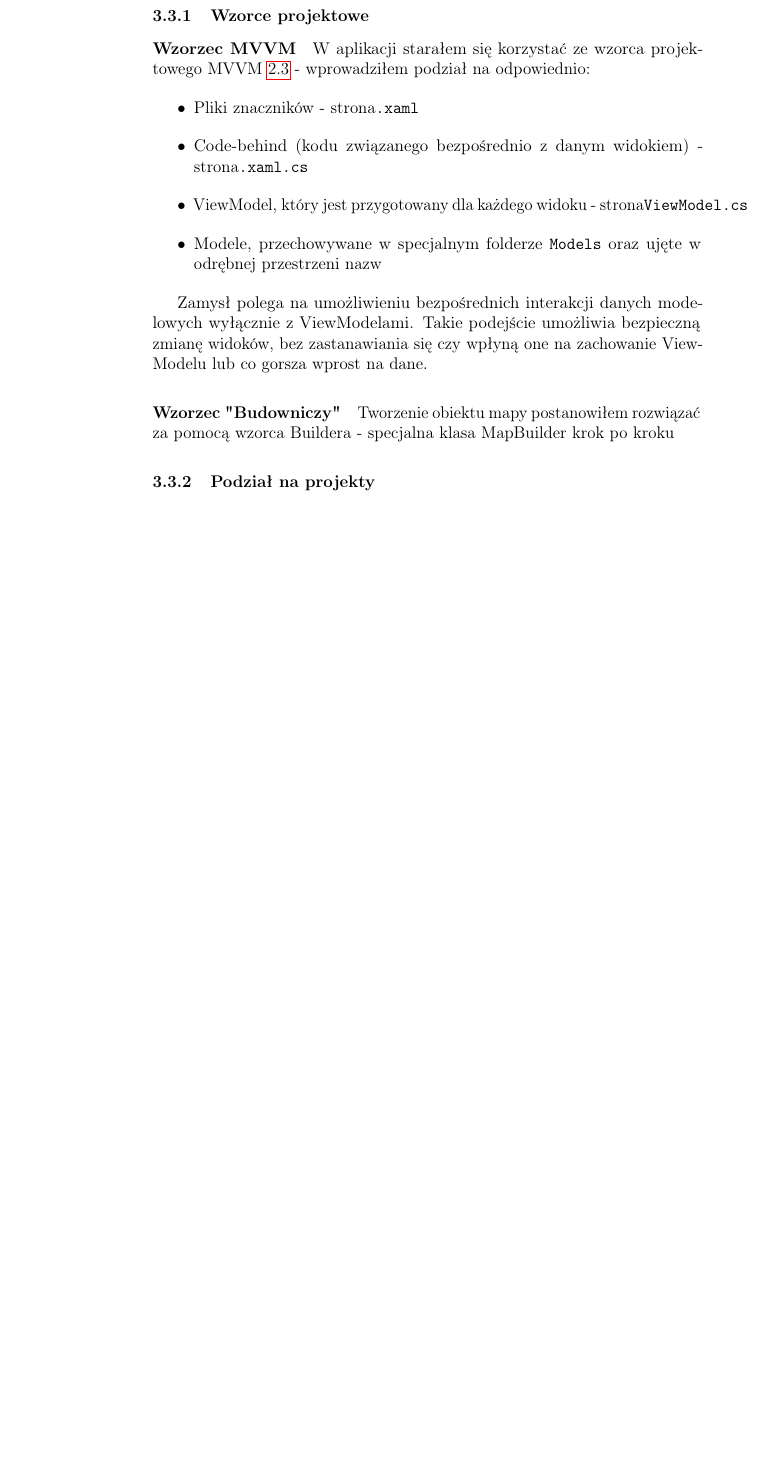
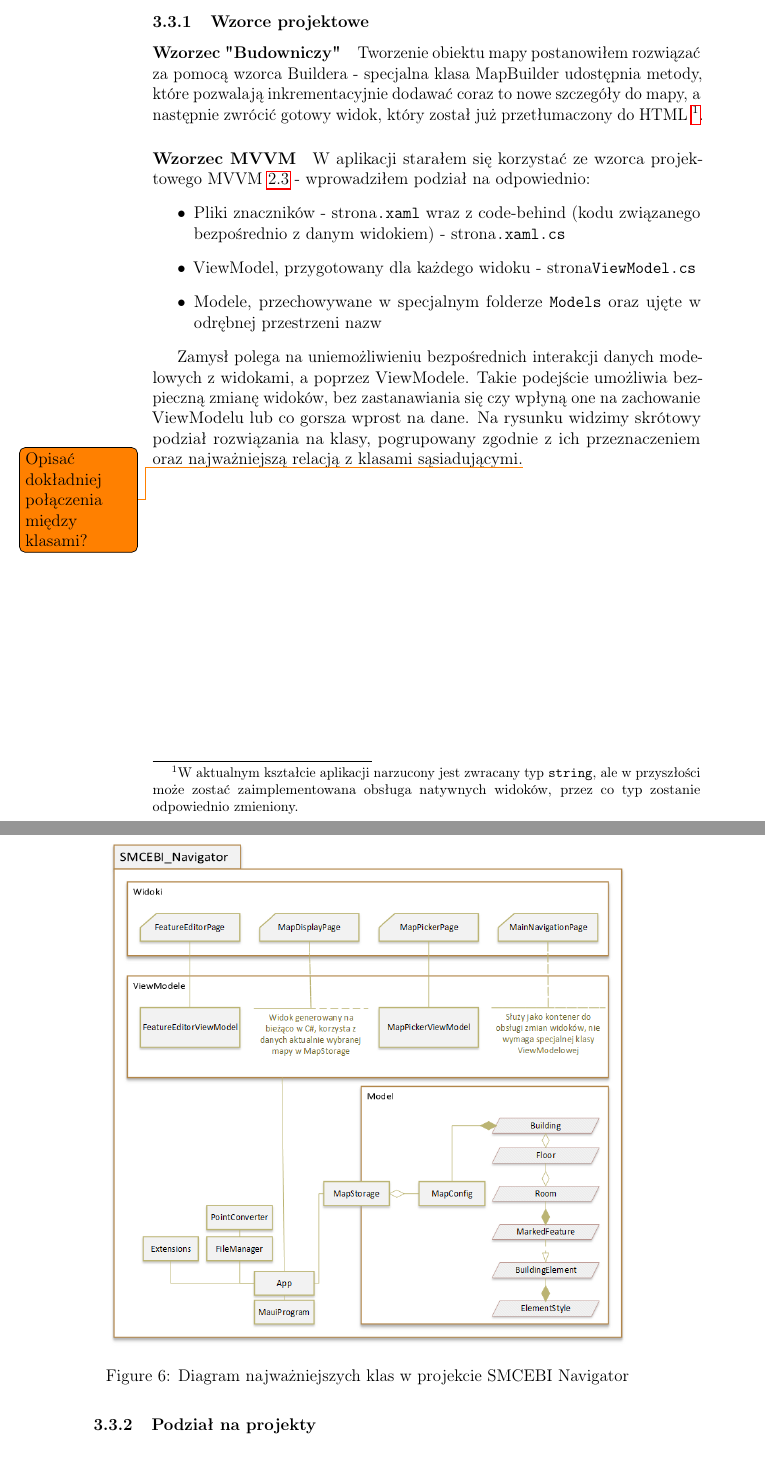
Before and after one commit to ikarmus2001/Navigator, a LaTeX thesis (Praca_inzynierska/main.tex, which reads Praca_inzynierska/Rozdzialy/Aplikacja/architektura.tex): part of page 10 of 23 before the commit and two parts of pages 10 and 11 of 24 after it, the two joined at a grey line, cut so that both start at the same text, the shorter picture padded with empty space. Compiled offline with pdfLaTeX.

Commit message:
Inż: Dodanie diagramów do architektury aplikacji

```diff
--- a/Praca_inzynierska/Rozdzialy/Aplikacja/architektura.tex
+++ b/Praca_inzynierska/Rozdzialy/Aplikacja/architektura.tex
@@ -1,16 +1,36 @@
 \subsection{Architektura aplikacji}
 
 \subsubsection{Wzorce projektowe}
+
+\paragraph{Wzorzec "Budowniczy"}
+Tworzenie obiektu mapy postanowiłem rozwiązać za pomocą wzorca Buildera -
+specjalna klasa MapBuilder udostępnia metody, które pozwalają inkrementacyjnie
+dodawać coraz to nowe szczegóły do mapy, a następnie zwrócić gotowy widok,
+który został już przetłumaczony do HTML~\cprotect\footnote{%
+    W aktualnym kształcie aplikacji narzucony jest zwracany typ \verb|string|,
+    ale w przyszłości może zostać zaimplementowana obsługa natywnych widoków,
+    przez co typ zostanie odpowiednio zmieniony.}.
+
 \paragraph{Wzorzec MVVM}
 W aplikacji starałem się korzystać ze wzorca projektowego MVVM~\ref{mvvmSubsection} -
 wprowadziłem podział na odpowiednio:
 \begin{itemize}
-    \item Pliki znaczników - strona\verb|.xaml|
-    \item Code-behind (kodu związanego bezpośrednio z danym widokiem) - strona\verb|.xaml.cs|
-    \item ViewModel, który jest przygotowany dla każdego widoku - strona\verb|ViewModel.cs|
+    \item Pliki znaczników - strona\verb|.xaml| wraz z code-behind
+    (kodu związanego bezpośrednio z danym widokiem) - strona\verb|.xaml.cs|
+    \item ViewModel, przygotowany dla każdego widoku - strona\verb|ViewModel.cs|
     \item Modele, przechowywane w specjalnym folderze \verb|Models| oraz ujęte w odrębnej przestrzeni nazw
 \end{itemize}
 
-Zamysł polega na umożliwieniu bezpośrednich interakcji danych
-modelowych wyłącznie z ViewModelami. Takie podejście umożliwia bezpieczną zmianę
+Zamysł polega na uniemożliwieniu bezpośrednich interakcji danych
+modelowych z widokami, a poprzez ViewModele. Takie podejście umożliwia bezpieczną zmianę
 widoków, bez zastanawiania się czy wpłyną one na zachowanie ViewModelu lub co gorsza wprost na dane.
+Na rysunku  widzimy skrótowy podział rozwiązania na klasy, pogrupowany
+zgodnie z ich przeznaczeniem oraz najważniejszą relacją z klasami sąsiadującymi.\todo{Opisać dokładniej połączenia między klasami?}
+\begin{figure}[ht]
+    \centering
+    \includegraphics[width=0.95\textwidth]{shortClassDiagram.png}
+    \caption{Diagram najważniejszych klas w projekcie SMCEBI Navigator}
+    \label{img:shortClassDiagram}
+\end{figure}
+\newpage
+\subsubsection{Podział na projekty}
@@ -17,7 +43 @@ widoków, bez zastanawiania się czy wpłyną one na zachowanie ViewModelu lub c
 
-\paragraph{Wzorzec "Budowniczy"}
-Tworzenie obiektu mapy postanowiłem rozwiązać za pomocą wzorca Buildera -
-specjalna klasa MapBuilder krok po kroku
-
-
-\subsubsection{Podział na projekty}
--- a/Praca_inzynierska/main.tex
+++ b/Praca_inzynierska/main.tex
@@ -14,7 +14,7 @@
     sorting=none
 ]{biblatex}
 \addbibresource{bibliografia.bib}
-\usepackage{cprotect} % escape \verb in hrefs
+\usepackage{cprotect} % escape \verb in hrefs and footers
 \usepackage{graphicx}
 \graphicspath{ {./images/} }
 
```
Also changed, not shown: Praca_inzynierska/Rozdzialy/dodatkowe.tex (+3 -0 lines), Praca_inzynierska/stronaTytulowa.tex (+2 -2 lines), Praca_inzynierska/Images/projectDiagram.png (added), Praca_inzynierska/Images/shortClassDiagram.png (added), Praca_inzynierska/Rozdzialy/Aplikacja/architektura.tex (18 more changed lines).
